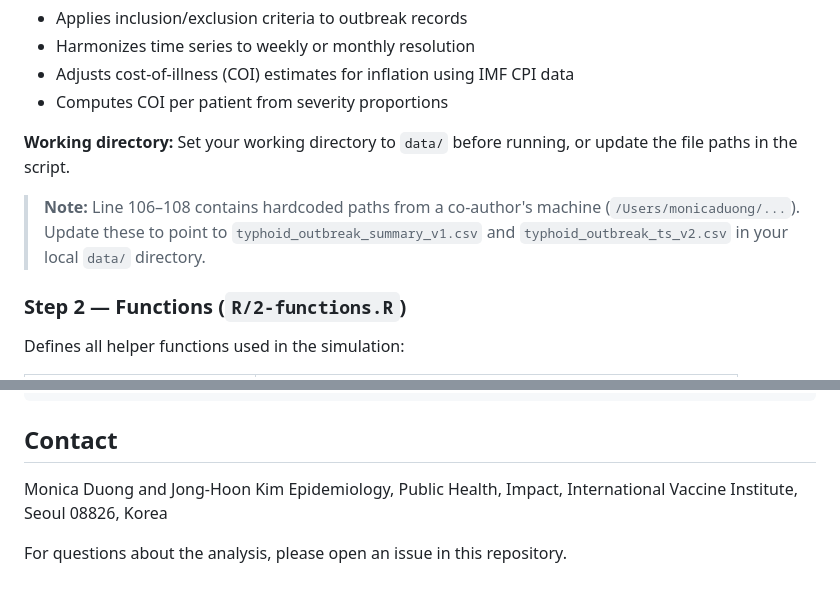
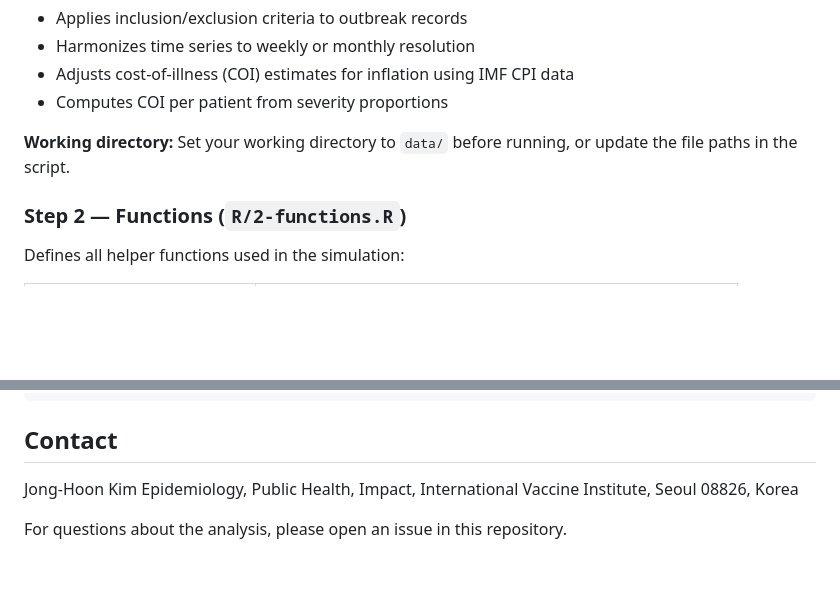
Before and after one commit to kimfinale/typhoid_outbreak_vaccine_impact_modeling, a Markdown page: README.md, 2 parts joined by grey strips. GitHub-like rendering; blank space fills up the shorter version.

Commit message:
Update README to remove resolved path note and update contact
Co-Authored-By: Claude Sonnet 4.6 <noreply@anthropic.com>

```diff
--- a/README.md
+++ b/README.md
@@ -58,8 +58,6 @@ Loads and cleans all input datasets. Key tasks:
 - Computes COI per patient from severity proportions
 
 **Working directory:** Set your working directory to `data/` before running, or update the file paths in the script.
-
-> **Note:** Line 106–108 contains hardcoded paths from a co-author's machine (`/Users/monicaduong/...`). Update these to point to `typhoid_outbreak_summary_v1.csv` and `typhoid_outbreak_ts_v2.csv` in your local `data/` directory.
 
 ### Step 2 — Functions (`R/2-functions.R`)
 
@@ -128,7 +126,7 @@ install.packages(c(
 
 ## Contact
 
-Monica Duong and Jong-Hoon Kim
+Jong-Hoon Kim
 Epidemiology, Public Health, Impact, International Vaccine Institute, Seoul 08826, Korea
 
 For questions about the analysis, please open an issue in this repository.
```
